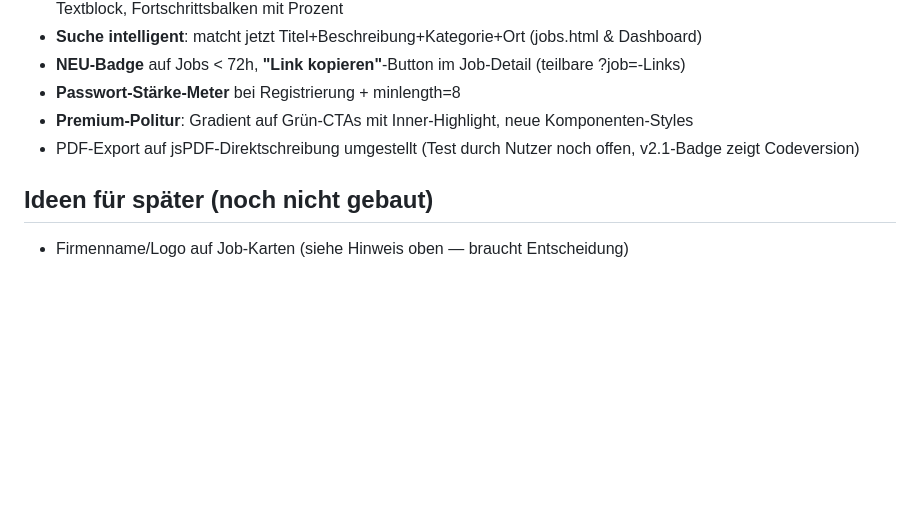
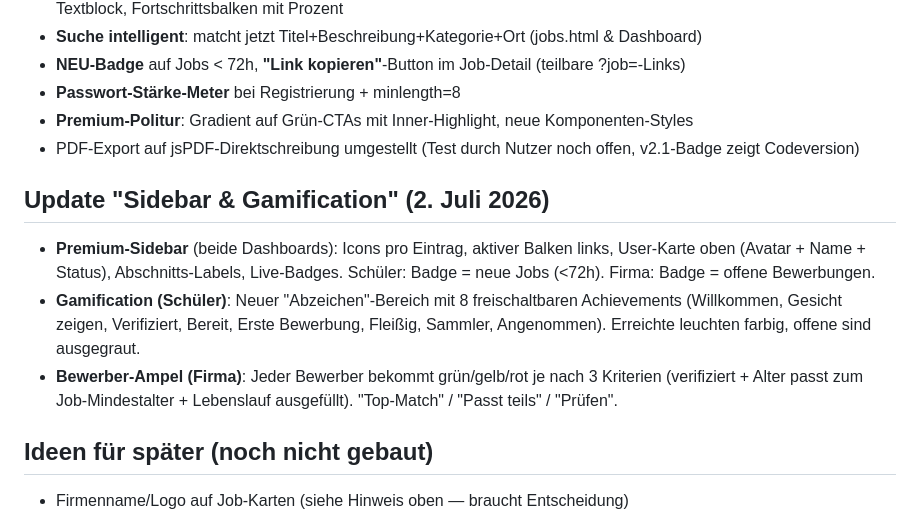
Before and after one commit to sanadoda009-dotcom/schuelermatch, a Markdown page: PROJEKT-STATUS.md, the part around the change. Drawn GitHub-style; blank space fills up the shorter version.

Commit message:
Doku: Sidebar, Abzeichen, Ampel

```diff
--- a/PROJEKT-STATUS.md
+++ b/PROJEKT-STATUS.md
@@ -98,6 +98,11 @@ Skill installiert unter C:\Users\sanad\.claude\skills\ (7 Skills). Skill-DB-Empf
 - **Premium-Politur**: Gradient auf Grün-CTAs mit Inner-Highlight, neue Komponenten-Styles
 - PDF-Export auf jsPDF-Direktschreibung umgestellt (Test durch Nutzer noch offen, v2.1-Badge zeigt Codeversion)
 
+## Update "Sidebar & Gamification" (2. Juli 2026)
+- **Premium-Sidebar** (beide Dashboards): Icons pro Eintrag, aktiver Balken links, User-Karte oben (Avatar + Name + Status), Abschnitts-Labels, Live-Badges. Schüler: Badge = neue Jobs (<72h). Firma: Badge = offene Bewerbungen.
+- **Gamification (Schüler)**: Neuer "Abzeichen"-Bereich mit 8 freischaltbaren Achievements (Willkommen, Gesicht zeigen, Verifiziert, Bereit, Erste Bewerbung, Fleißig, Sammler, Angenommen). Erreichte leuchten farbig, offene sind ausgegraut.
+- **Bewerber-Ampel (Firma)**: Jeder Bewerber bekommt grün/gelb/rot je nach 3 Kriterien (verifiziert + Alter passt zum Job-Mindestalter + Lebenslauf ausgefüllt). "Top-Match" / "Passt teils" / "Prüfen".
+
 ## Ideen für später (noch nicht gebaut)
 - Firmenname/Logo auf Job-Karten (siehe Hinweis oben — braucht Entscheidung)
 - Automatisierte/schnellere Verifizierung (würde bezahlte KI-API + eigene Backend-Funktion brauchen)
```
